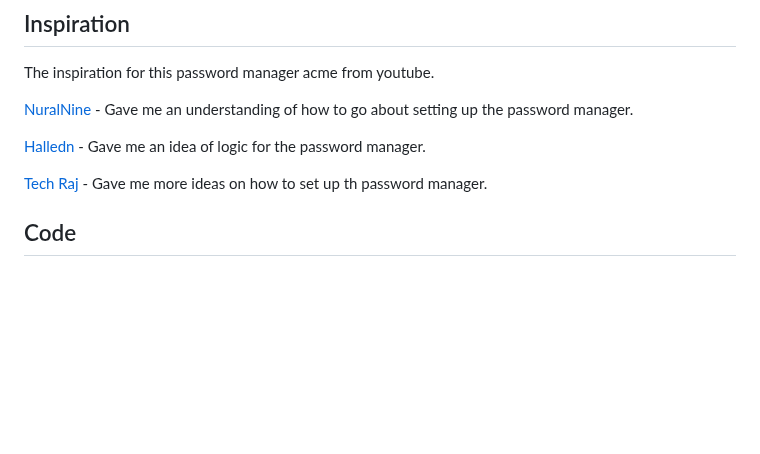
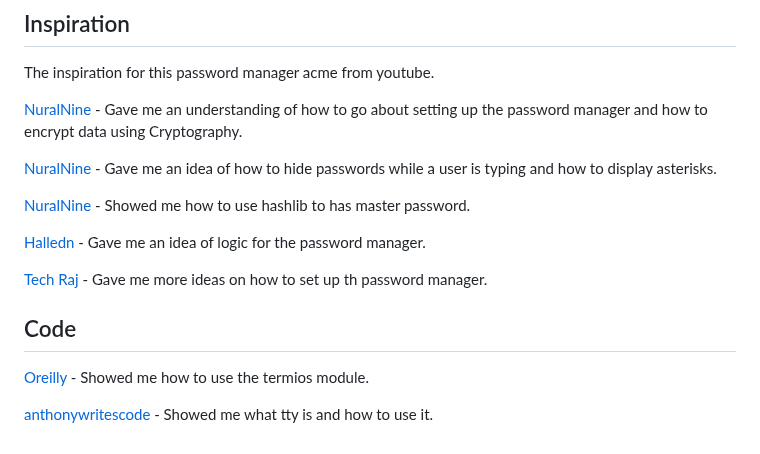
Before and after one commit to jflets/LockBox, a Markdown page: README.md, the part around the change. Drawn GitHub-style; blank space fills up the shorter version.

Commit message:
Add further content to credits in README.md

```diff
--- a/README.md
+++ b/README.md
@@ -262,10 +262,18 @@ To clone the repository:
 
 The inspiration for this password manager acme from youtube.
 
-[NuralNine](https://youtu.be/O8596GPSJV4) - Gave me an understanding of how to go about setting up the password manager.
+[NuralNine](https://youtu.be/O8596GPSJV4) - Gave me an understanding of how to go about setting up the password manager and how to encrypt data using Cryptography.
+
+[NuralNine](https://youtu.be/nqkkW0fZRWM) - Gave me an idea of how to hide passwords while a user is typing and how to display asterisks.
+
+[NuralNine](https://youtu.be/i-h0CtKde6w) - Showed me how to use hashlib to has master password.
 
 [Halledn](https://youtu.be/hkhyKJj28Ac) - Gave me an idea of logic for the password manager.
 
 [Tech Raj](https://youtu.be/KQjf9get6PE) - Gave me more ideas on how to set up th password manager.
 
 ## Code
+
+[Oreilly](https://www.oreilly.com/library/view/python-standard-library/0596000960/ch12s07.html) - Showed me how to use the termios module.
+
+[anthonywritescode](https://youtu.be/SYwbEcNrcjI) - Showed me what tty is and how to use it.
```
